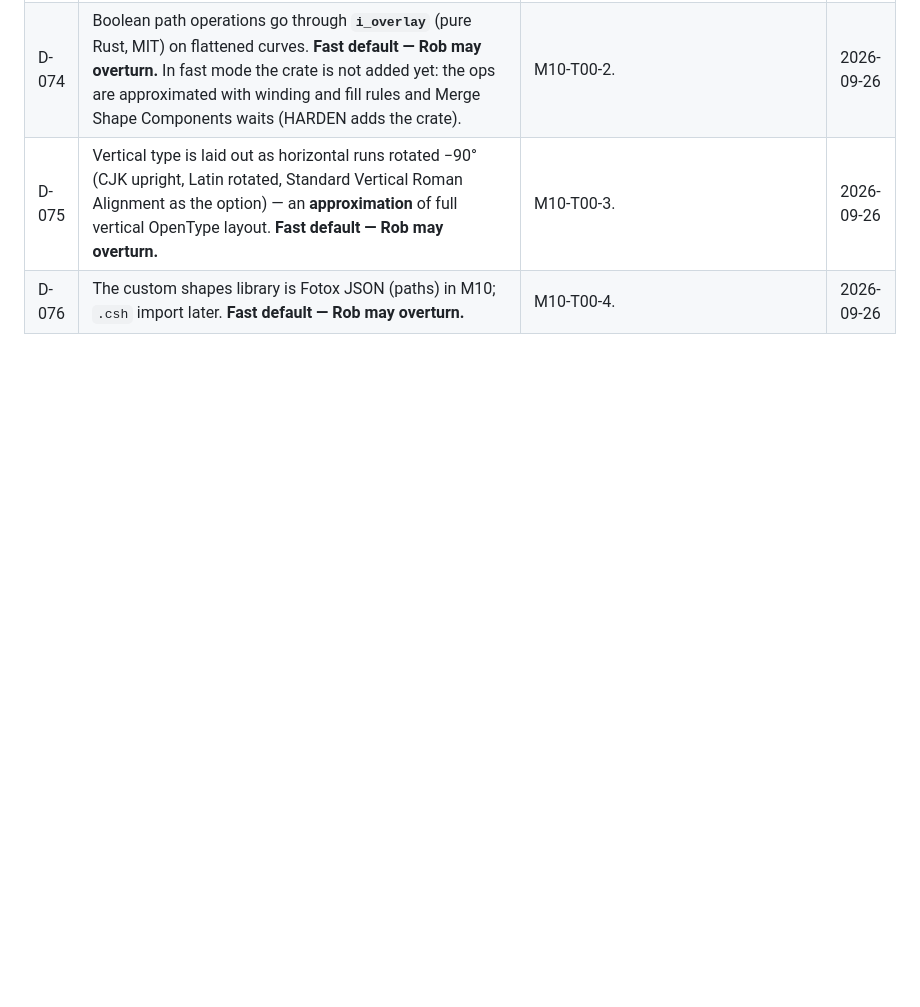
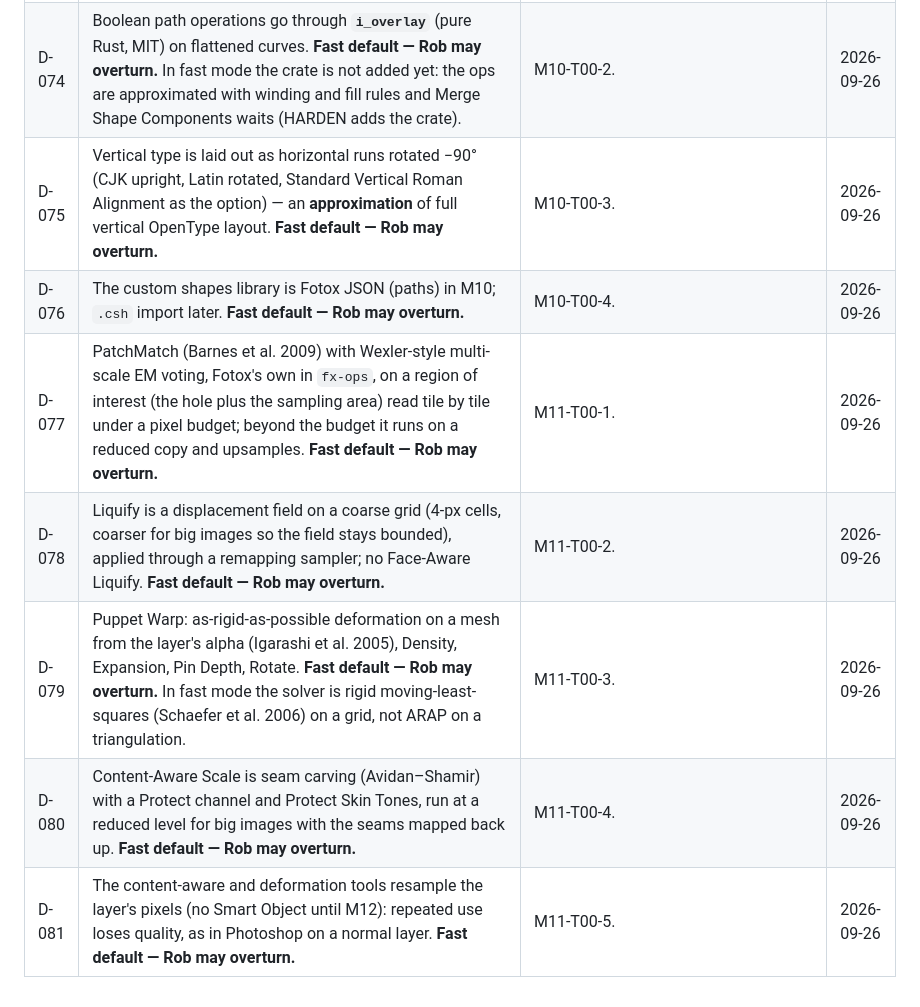
Before and after one commit to robertocantore126/fotox, a Markdown page: docs/DECISIONS.md, the part around the change. Rendered like a GitHub page; blank space fills up the shorter version.

Commit message:
M11-T00: card recommendations recorded as fast defaults (D-077..D-081)
Co-Authored-By: Claude Opus 5.5 <noreply@anthropic.com>
Claude-Session: https://claude.ai/code/session_01PyHAdixVw4FpSWvmThveHt

```diff
--- a/docs/DECISIONS.md
+++ b/docs/DECISIONS.md
@@ -82,3 +82,8 @@ New entries go at the bottom with the next number.
 | D-074 | Boolean path operations go through **`i_overlay`** (pure Rust, MIT) on flattened curves. **Fast default — Rob may overturn.** In fast mode the crate is not added yet: the ops are approximated with winding and fill rules and Merge Shape Components waits (HARDEN adds the crate). | M10-T00-2. | 2026-09-26 |
 | D-075 | Vertical type is laid out as horizontal runs rotated −90° (CJK upright, Latin rotated, Standard Vertical Roman Alignment as the option) — an **approximation** of full vertical OpenType layout. **Fast default — Rob may overturn.** | M10-T00-3. | 2026-09-26 |
 | D-076 | The custom shapes library is Fotox JSON (paths) in M10; `.csh` import later. **Fast default — Rob may overturn.** | M10-T00-4. | 2026-09-26 |
+| D-077 | PatchMatch (Barnes et al. 2009) with Wexler-style multi-scale EM voting, Fotox's own in `fx-ops`, on a region of interest (the hole plus the sampling area) read tile by tile under a pixel budget; beyond the budget it runs on a reduced copy and upsamples. **Fast default — Rob may overturn.** | M11-T00-1. | 2026-09-26 |
+| D-078 | Liquify is a displacement field on a coarse grid (4-px cells, coarser for big images so the field stays bounded), applied through a remapping sampler; no Face-Aware Liquify. **Fast default — Rob may overturn.** | M11-T00-2. | 2026-09-26 |
+| D-079 | Puppet Warp: as-rigid-as-possible deformation on a mesh from the layer's alpha (Igarashi et al. 2005), Density, Expansion, Pin Depth, Rotate. **Fast default — Rob may overturn.** In fast mode the solver is rigid moving-least-squares (Schaefer et al. 2006) on a grid, not ARAP on a triangulation. | M11-T00-3. | 2026-09-26 |
+| D-080 | Content-Aware Scale is seam carving (Avidan–Shamir) with a Protect channel and Protect Skin Tones, run at a reduced level for big images with the seams mapped back up. **Fast default — Rob may overturn.** | M11-T00-4. | 2026-09-26 |
+| D-081 | The content-aware and deformation tools resample the layer's pixels (no Smart Object until M12): repeated use loses quality, as in Photoshop on a normal layer. **Fast default — Rob may overturn.** | M11-T00-5. | 2026-09-26 |
```
Also changed, not shown: docs/reports/LOG.md (+5 -0 lines).
